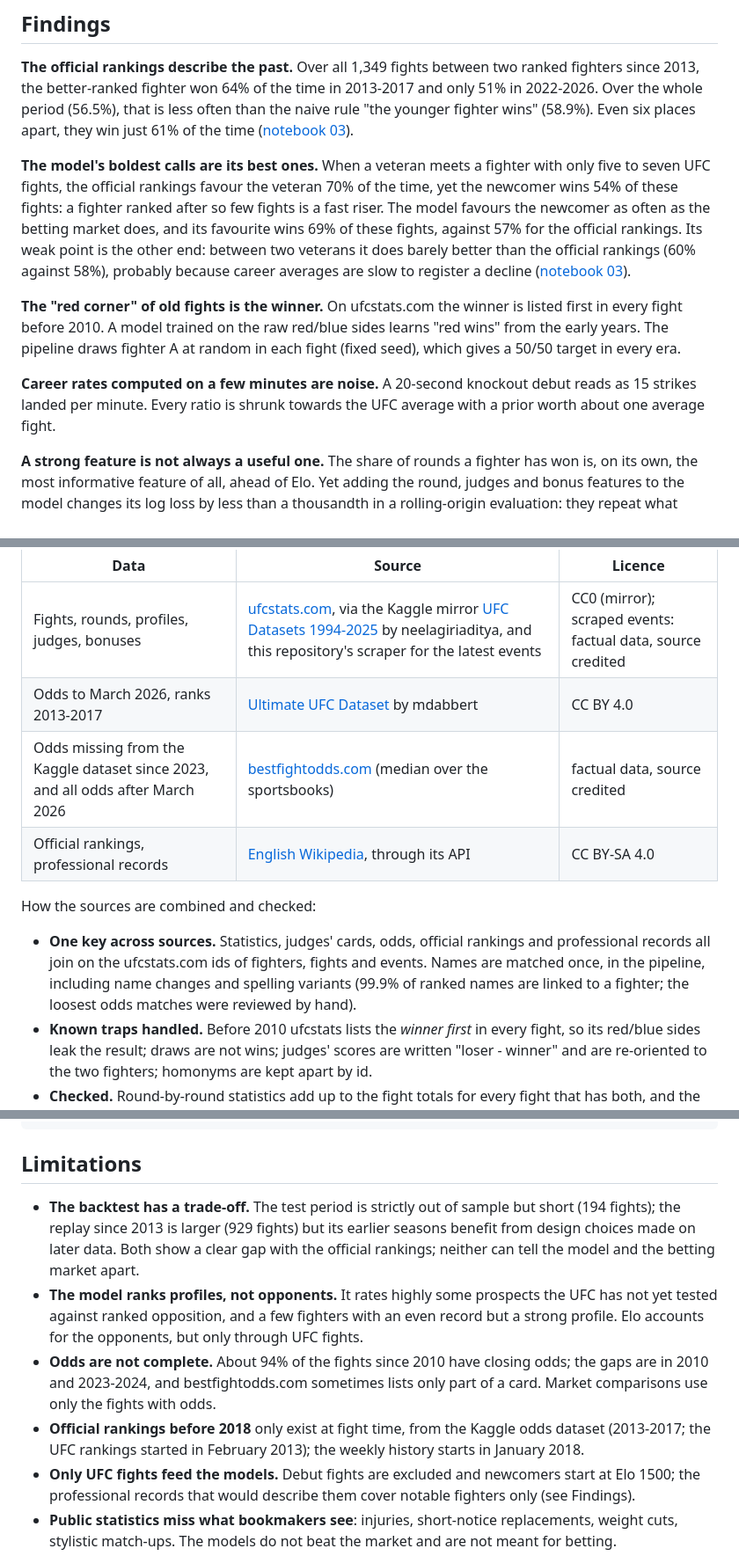
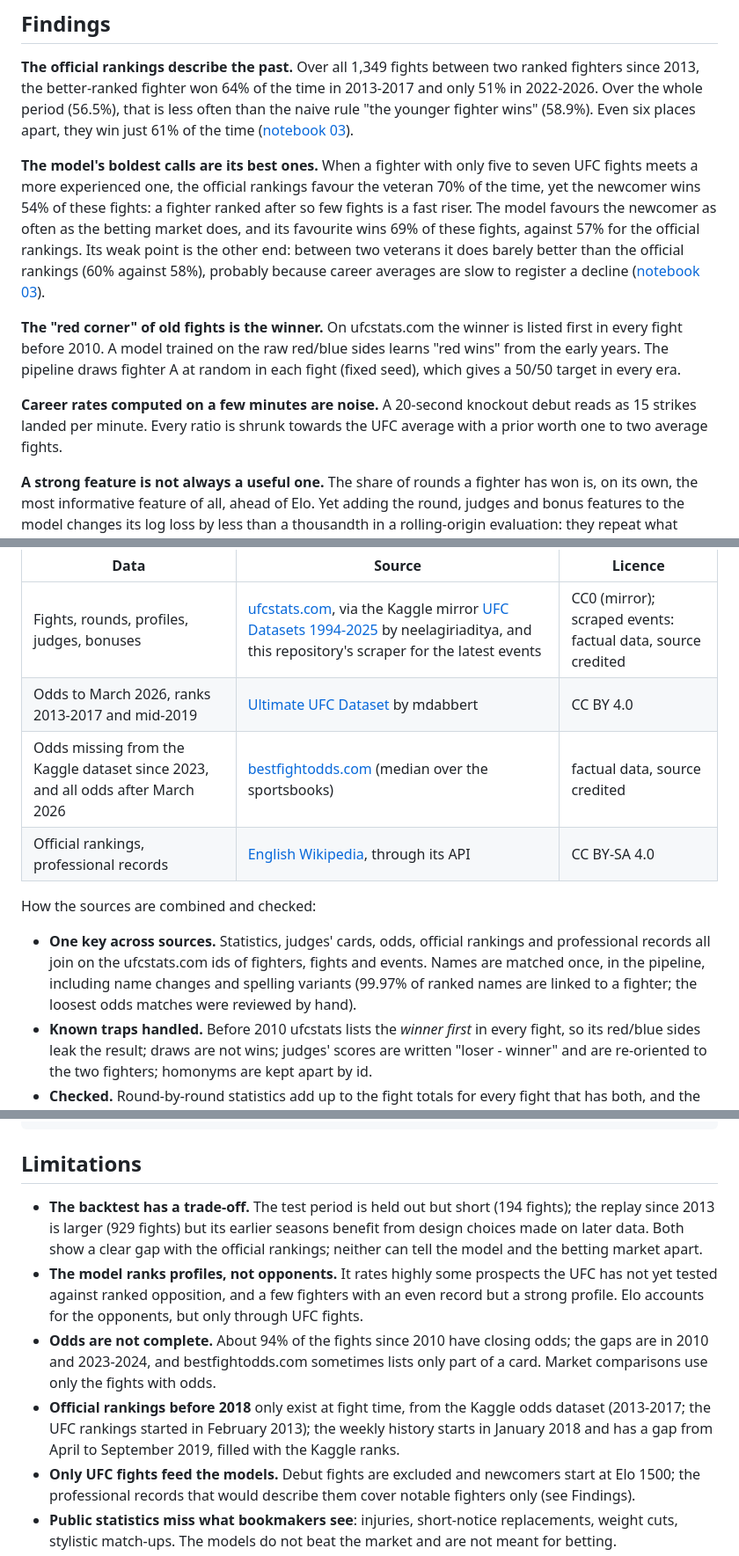
Before and after one commit to tnadiedjoa/Rating-UFC, a Markdown page: README.md, 3 parts joined by grey strips. Shown at 88% size. Drawn GitHub-style.

```diff
--- a/README.md
+++ b/README.md
@@ -86,11 +86,11 @@ The Elo rating is shown next to the ranking as a measure of the record: *who* a
 
 **The official rankings describe the past.** Over all 1,349 fights between two ranked fighters since 2013, the better-ranked fighter won 64% of the time in 2013-2017 and only 51% in 2022-2026. Over the whole period (56.5%), that is less often than the naive rule "the younger fighter wins" (58.9%). Even six places apart, they win just 61% of the time ([notebook 03](notebooks/03_models_and_rankings.ipynb)).
 
-**The model's boldest calls are its best ones.** When a veteran meets a fighter with only five to seven UFC fights, the official rankings favour the veteran 70% of the time, yet the newcomer wins 54% of these fights: a fighter ranked after so few fights is a fast riser. The model favours the newcomer as often as the betting market does, and its favourite wins 69% of these fights, against 57% for the official rankings. Its weak point is the other end: between two veterans it does barely better than the official rankings (60% against 58%), probably because career averages are slow to register a decline ([notebook 03](notebooks/03_models_and_rankings.ipynb)).
+**The model's boldest calls are its best ones.** When a fighter with only five to seven UFC fights meets a more experienced one, the official rankings favour the veteran 70% of the time, yet the newcomer wins 54% of these fights: a fighter ranked after so few fights is a fast riser. The model favours the newcomer as often as the betting market does, and its favourite wins 69% of these fights, against 57% for the official rankings. Its weak point is the other end: between two veterans it does barely better than the official rankings (60% against 58%), probably because career averages are slow to register a decline ([notebook 03](notebooks/03_models_and_rankings.ipynb)).
 
 **The "red corner" of old fights is the winner.** On ufcstats.com the winner is listed first in every fight before 2010. A model trained on the raw red/blue sides learns "red wins" from the early years. The pipeline draws fighter A at random in each fight (fixed seed), which gives a 50/50 target in every era.
 
-**Career rates computed on a few minutes are noise.** A 20-second knockout debut reads as 15 strikes landed per minute. Every ratio is shrunk towards the UFC average with a prior worth about one average fight.
+**Career rates computed on a few minutes are noise.** A 20-second knockout debut reads as 15 strikes landed per minute. Every ratio is shrunk towards the UFC average with a prior worth one to two average fights.
 
 **A strong feature is not always a useful one.** The share of rounds a fighter has won is, on its own, the most informative feature of all, ahead of Elo. Yet adding the round, judges and bonus features to the model changes its log loss by less than a thousandth in a rolling-origin evaluation: they repeat what career win rates and per-minute statistics already say, so the model does without them ([notebook 02](notebooks/02_feature_engineering.ipynb)).
 
@@ -107,13 +107,13 @@ Every UFC fight from UFC 1 to 19 September 2026: **8,905 fights**, **20,904 roun
 | Data | Source | Licence |
 |---|---|---|
 | Fights, rounds, profiles, judges, bonuses | [ufcstats.com](http://ufcstats.com), via the Kaggle mirror [UFC Datasets 1994-2025](https://www.kaggle.com/datasets/neelagiriaditya/ufc-datasets-1994-2025) by neelagiriaditya, and this repository's scraper for the latest events | CC0 (mirror); scraped events: factual data, source credited |
-| Odds to March 2026, ranks 2013-2017 | [Ultimate UFC Dataset](https://www.kaggle.com/datasets/mdabbert/ultimate-ufc-dataset) by mdabbert | CC BY 4.0 |
+| Odds to March 2026, ranks 2013-2017 and mid-2019 | [Ultimate UFC Dataset](https://www.kaggle.com/datasets/mdabbert/ultimate-ufc-dataset) by mdabbert | CC BY 4.0 |
 | Odds missing from the Kaggle dataset since 2023, and all odds after March 2026 | [bestfightodds.com](https://www.bestfightodds.com) (median over the sportsbooks) | factual data, source credited |
 | Official rankings, professional records | [English Wikipedia](https://en.wikipedia.org/wiki/UFC_rankings), through its API | CC BY-SA 4.0 |
 
 How the sources are combined and checked:
 
-- **One key across sources.** Statistics, judges' cards, odds, official rankings and professional records all join on the ufcstats.com ids of fighters, fights and events. Names are matched once, in the pipeline, including name changes and spelling variants (99.9% of ranked names are linked to a fighter; the loosest odds matches were reviewed by hand).
+- **One key across sources.** Statistics, judges' cards, odds, official rankings and professional records all join on the ufcstats.com ids of fighters, fights and events. Names are matched once, in the pipeline, including name changes and spelling variants (99.97% of ranked names are linked to a fighter; the loosest odds matches were reviewed by hand).
 - **Known traps handled.** Before 2010 ufcstats lists the *winner first* in every fight, so its red/blue sides leak the result; draws are not wins; judges' scores are written "loser - winner" and are re-oriented to the two fighters; homonyms are kept apart by id.
 - **Checked.** Round-by-round statistics add up to the fight totals for every fight that has both, and the parsers are tested on real pages and markup of every source.
 
@@ -210,10 +210,10 @@ Rating-UFC/
 
 ## Limitations
 
-- **The backtest has a trade-off.** The test period is strictly out of sample but short (194 fights); the replay since 2013 is larger (929 fights) but its earlier seasons benefit from design choices made on later data. Both show a clear gap with the official rankings; neither can tell the model and the betting market apart.
+- **The backtest has a trade-off.** The test period is held out but short (194 fights); the replay since 2013 is larger (929 fights) but its earlier seasons benefit from design choices made on later data. Both show a clear gap with the official rankings; neither can tell the model and the betting market apart.
 - **The model ranks profiles, not opponents.** It rates highly some prospects the UFC has not yet tested against ranked opposition, and a few fighters with an even record but a strong profile. Elo accounts for the opponents, but only through UFC fights.
 - **Odds are not complete.** About 94% of the fights since 2010 have closing odds; the gaps are in 2010 and 2023-2024, and bestfightodds.com sometimes lists only part of a card. Market comparisons use only the fights with odds.
-- **Official rankings before 2018** only exist at fight time, from the Kaggle odds dataset (2013-2017; the UFC rankings started in February 2013); the weekly history starts in January 2018.
+- **Official rankings before 2018** only exist at fight time, from the Kaggle odds dataset (2013-2017; the UFC rankings started in February 2013); the weekly history starts in January 2018 and has a gap from April to September 2019, filled with the Kaggle ranks.
 - **Only UFC fights feed the models.** Debut fights are excluded and newcomers start at Elo 1500; the professional records that would describe them cover notable fighters only (see Findings).
 - **Public statistics miss what bookmakers see**: injuries, short-notice replacements, weight cuts, stylistic match-ups. The models do not beat the market and are not meant for betting.
 - **Refreshing depends on the sources.** A change in the layout of a source page breaks its parser; the parsers are tested on archived pages so that such a change shows up as a failing test.
```
Also changed, not shown: other parts of README.md (+9 -9 lines), docs/ranking_backtest.png, 8 other files.
